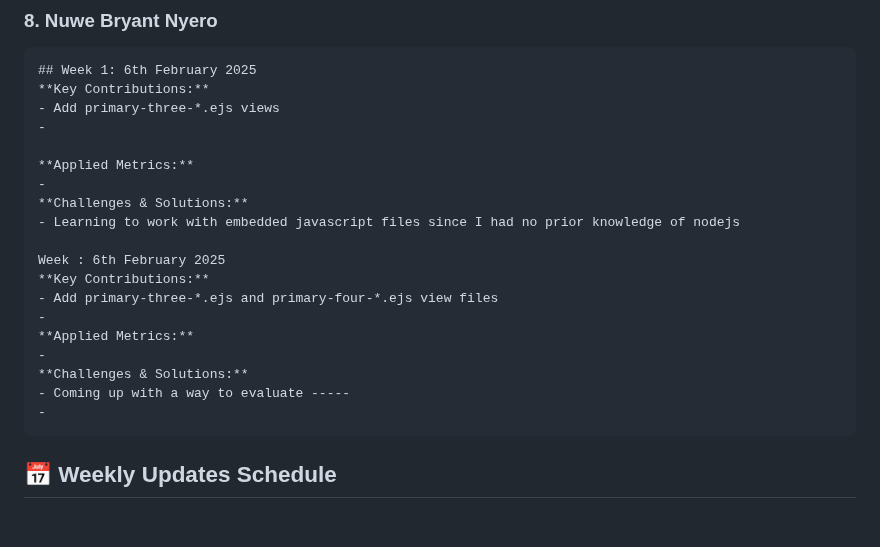
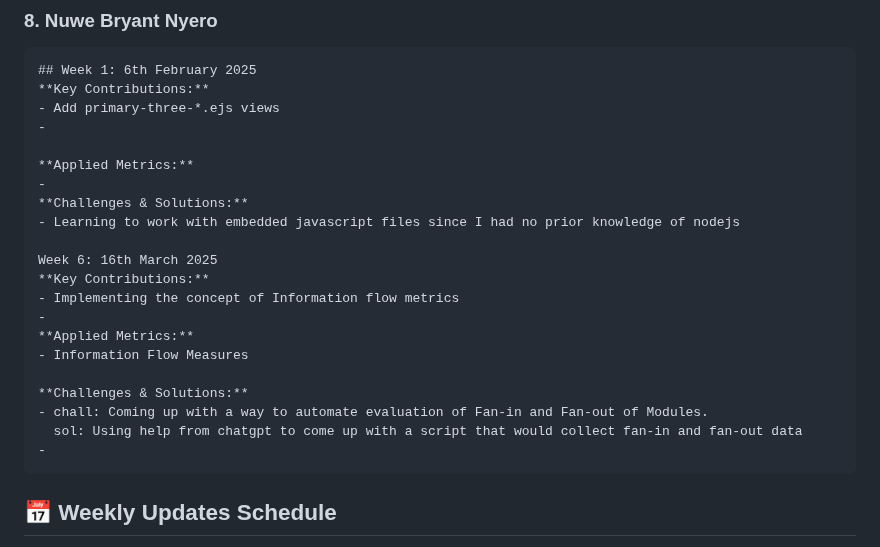
Before and after one commit to LiamBolt/software-metrics-g8, a Markdown page: software_metrics_files/WEEKLY_METRICS.md, the part around the change. Rendered like a GitHub page; blank space fills up the shorter version.

````diff
--- a/software_metrics_files/WEEKLY_METRICS.md
+++ b/software_metrics_files/WEEKLY_METRICS.md
@@ -118,14 +118,16 @@ Each week, update your section using the following structure:
 **Challenges & Solutions:**
 - Learning to work with embedded javascript files since I had no prior knowledge of nodejs
 
-Week : 6th February 2025
+Week 6: 16th March 2025
 **Key Contributions:**
-- Add primary-three-*.ejs and primary-four-*.ejs view files
+- Implementing the concept of Information flow metrics
 -
 **Applied Metrics:**
--
+- Information Flow Measures
+
 **Challenges & Solutions:**
-- Coming up with a way to evaluate -----
+- chall: Coming up with a way to automate evaluation of Fan-in and Fan-out of Modules.
+  sol: Using help from chatgpt to come up with a script that would collect fan-in and fan-out data
 -
 ```
 
````
